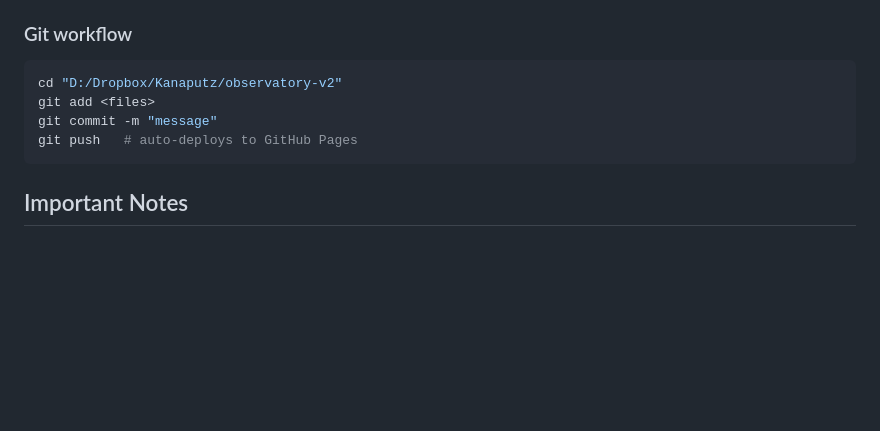
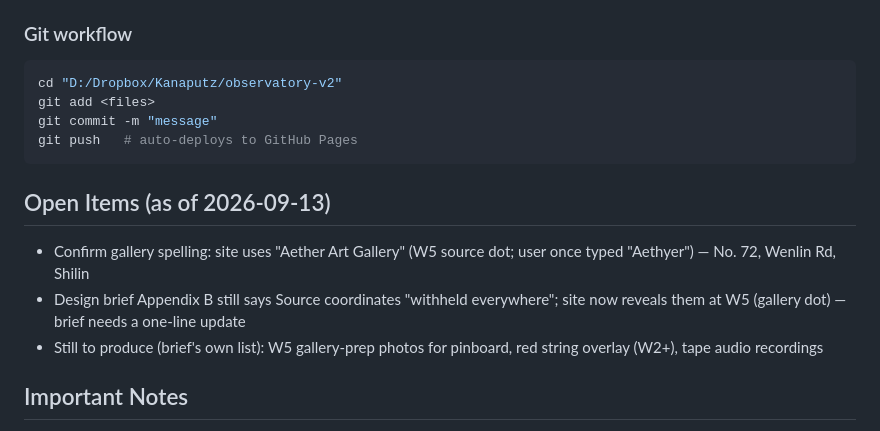
Before and after one commit to aetherartstudio/observatory, a Markdown page: CLAUDE.md, the part around the change. Drawn GitHub-style; blank space fills up the shorter version.

Commit message:
CLAUDE.md: open items for machine handover
Co-Authored-By: Claude Fable 5 <noreply@anthropic.com>

````diff
--- a/CLAUDE.md
+++ b/CLAUDE.md
@@ -141,6 +141,14 @@ git commit -m "message"
 git push   # auto-deploys to GitHub Pages
 ```
 
+## Open Items (as of 2026-09-13)
+- Confirm gallery spelling: site uses "Aether Art Gallery" (W5 source dot;
+  user once typed "Aethyer") — No. 72, Wenlin Rd, Shilin
+- Design brief Appendix B still says Source coordinates "withheld everywhere";
+  site now reveals them at W5 (gallery dot) — brief needs a one-line update
+- Still to produce (brief's own list): W5 gallery-prep photos for pinboard,
+  red string overlay (W2+), tape audio recordings
+
 ## Important Notes
 - Claude Code launches from `D:/Dropbox/Baldone website (new design)/` but this project is at `D:/Dropbox/Kanaputz/observatory-v2/` — always use absolute paths.
 - The `{ once: true }` pattern on event listeners causes bugs when elements are reused across resets. Use flag variables (e.g., `safeDoorClickable`) with a single persistent listener instead.
````
